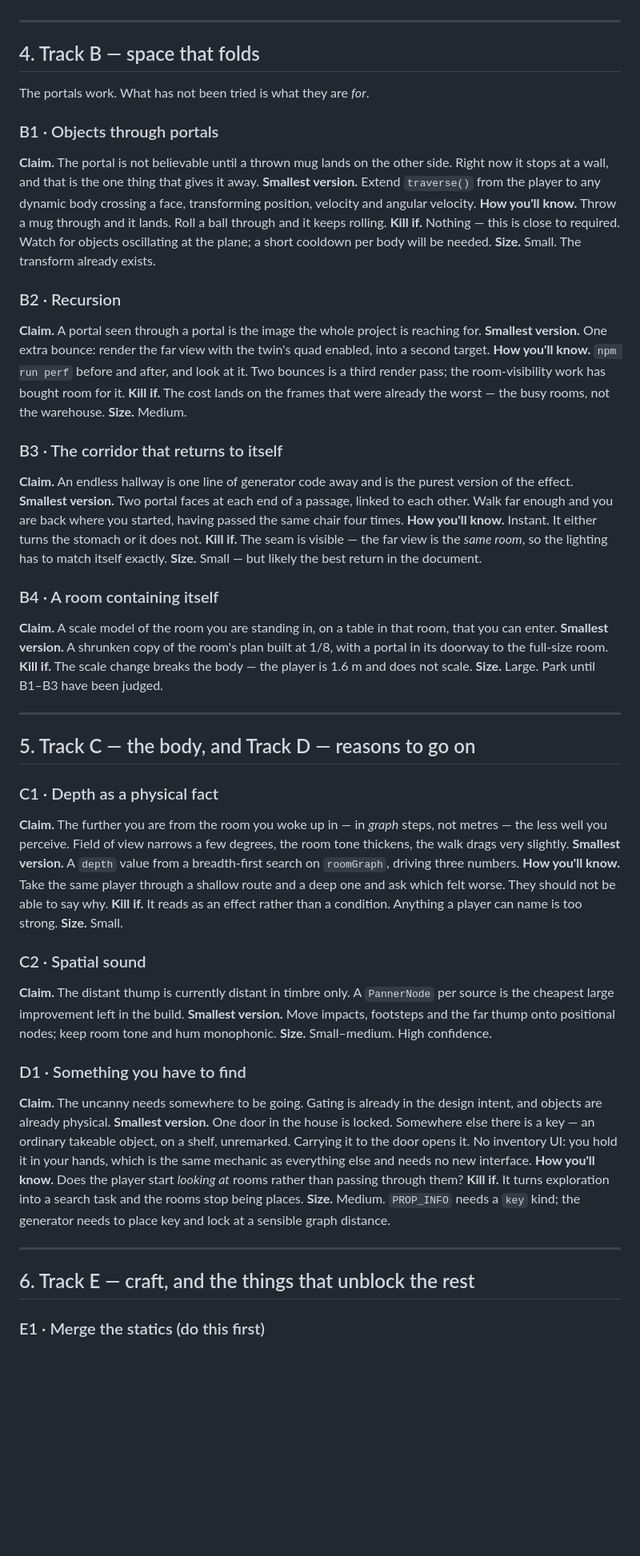
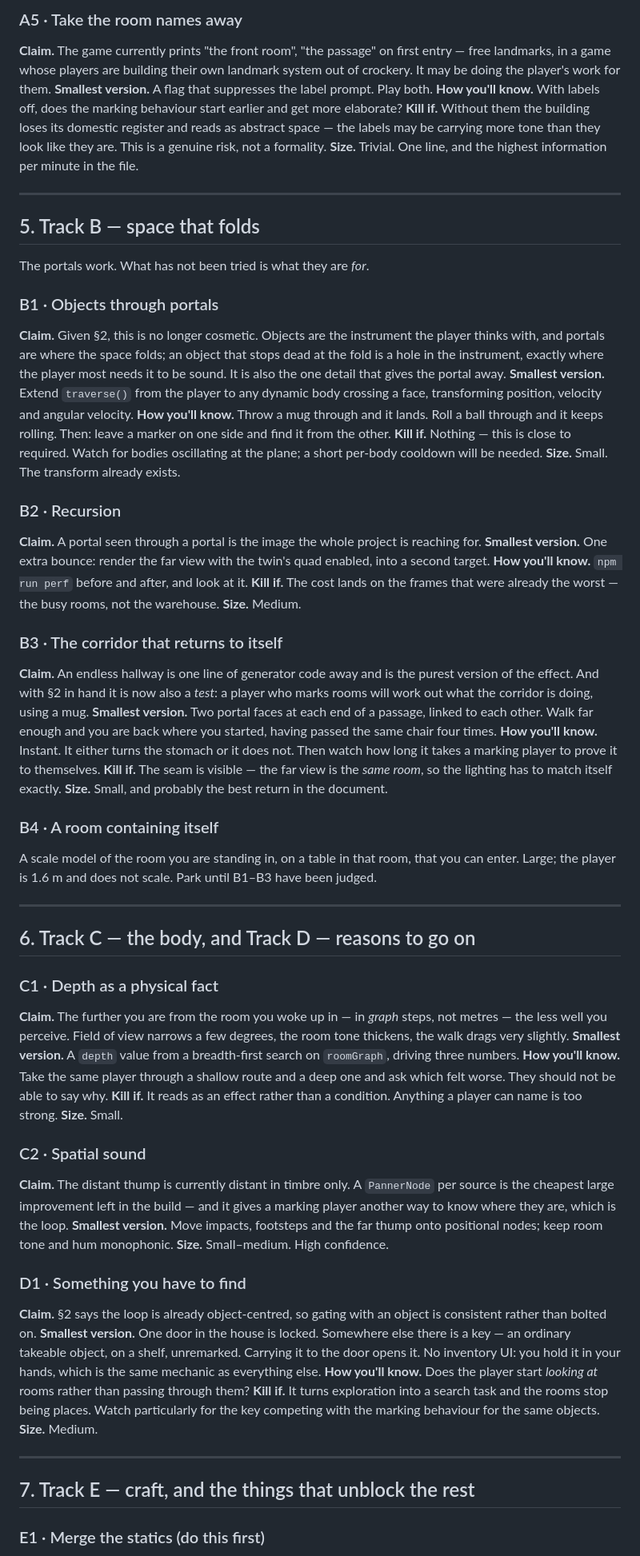
Before and after one commit to micknoise/vitkinstein3d, a Markdown page: PLAN.md, the part around one of its changes. Shown at 80% size. Rendered like a GitHub page; blank space fills up the shorter version.

```diff
--- a/PLAN.md
+++ b/PLAN.md
@@ -131,55 +184,65 @@ read as evidence, not navigation.
+### A5 · Take the room names away
+**Claim.** The game currently prints "the front room", "the passage" on first
+entry — free landmarks, in a game whose players are building their own landmark
+system out of crockery. It may be doing the player's work for them.
+**Smallest version.** A flag that suppresses the label prompt. Play both.
+**How you'll know.** With labels off, does the marking behaviour start earlier
+and get more elaborate?
+**Kill if.** Without them the building loses its domestic register and reads as
+abstract space — the labels may be carrying more tone than they look like they
+are. This is a genuine risk, not a formality.
+**Size.** Trivial. One line, and the highest information per minute in the file.
 
 ---
 
-## 4. Track B — space that folds
+## 5. Track B — space that folds
 
 The portals work. What has not been tried is what they are *for*.
 
 ### B1 · Objects through portals
-**Claim.** The portal is not believable until a thrown mug lands on the other
-side. Right now it stops at a wall, and that is the one thing that gives it away.
+**Claim.** Given §2, this is no longer cosmetic. Objects are the instrument the
+player thinks with, and portals are where the space folds; an object that stops
+dead at the fold is a hole in the instrument, exactly where the player most
+needs it to be sound. It is also the one detail that gives the portal away.
 **Smallest version.** Extend `traverse()` from the player to any dynamic body
 crossing a face, transforming position, velocity and angular velocity.
 **How you'll know.** Throw a mug through and it lands. Roll a ball through and
-it keeps rolling.
-**Kill if.** Nothing — this is close to required. Watch for objects oscillating
-at the plane; a short cooldown per body will be needed.
+it keeps rolling. Then: leave a marker on one side and find it from the other.
+**Kill if.** Nothing — this is close to required. Watch for bodies oscillating
+at the plane; a short per-body cooldown will be needed.
 **Size.** Small. The transform already exists.
 
 ### B2 · Recursion
 **Claim.** A portal seen through a portal is the image the whole project is
 reaching for.
-**Smallest version.** One extra bounce: render the far view with the twin's
-quad enabled, into a second target.
-**How you'll know.** `npm run perf` before and after, and look at it. Two
-bounces is a third render pass; the room-visibility work has bought room for it.
-**Kill if.** The cost lands on the frames that were already the worst — the
-busy rooms, not the warehouse.
+**Smallest version.** One extra bounce: render the far view with the twin's quad
+enabled, into a second target.
+**How you'll know.** `npm run perf` before and after, and look at it.
+**Kill if.** The cost lands on the frames that were already the worst — the busy
+rooms, not the warehouse.
 **Size.** Medium.
 
 ### B3 · The corridor that returns to itself
 **Claim.** An endless hallway is one line of generator code away and is the
-purest version of the effect.
+purest version of the effect. And with §2 in hand it is now also a *test*: a
+player who marks rooms will work out what the corridor is doing, using a mug.
 **Smallest version.** Two portal faces at each end of a passage, linked to each
 other. Walk far enough and you are back where you started, having passed the
 same chair four times.
-**How you'll know.** Instant. It either turns the stomach or it does not.
+**How you'll know.** Instant. It either turns the stomach or it does not. Then
+watch how long it takes a marking player to prove it to themselves.
 **Kill if.** The seam is visible — the far view is the *same room*, so the
 lighting has to match itself exactly.
-**Size.** Small — but likely the best return in the document.
+**Size.** Small, and probably the best return in the document.
 
 ### B4 · A room containing itself
-**Claim.** A scale model of the room you are standing in, on a table in that
-room, that you can enter.
-**Smallest version.** A shrunken copy of the room's plan built at 1/8, with a
-portal in its doorway to the full-size room.
-**Kill if.** The scale change breaks the body — the player is 1.6 m and does not
-scale.
-**Size.** Large. Park until B1–B3 have been judged.
+A scale model of the room you are standing in, on a table in that room, that you
+can enter. Large; the player is 1.6 m and does not scale. Park until B1–B3 have
+been judged.
 
 ---
 
-## 5. Track C — the body, and Track D — reasons to go on
+## 6. Track C — the body, and Track D — reasons to go on
 
 ### C1 · Depth as a physical fact
 **Claim.** The further you are from the room you woke up in — in *graph* steps,
@@ -195,28 +258,29 @@ name is too strong.
 
 ### C2 · Spatial sound
 **Claim.** The distant thump is currently distant in timbre only. A `PannerNode`
-per source is the cheapest large improvement left in the build.
+per source is the cheapest large improvement left in the build — and it gives a
+marking player another way to know where they are, which is the loop.
 **Smallest version.** Move impacts, footsteps and the far thump onto positional
 nodes; keep room tone and hum monophonic.
 **Size.** Small–medium. High confidence.
 
 ### D1 · Something you have to find
-**Claim.** The uncanny needs somewhere to be going. Gating is already in the
-design intent, and objects are already physical.
+**Claim.** §2 says the loop is already object-centred, so gating with an object
+is consistent rather than bolted on.
 **Smallest version.** One door in the house is locked. Somewhere else there is a
 key — an ordinary takeable object, on a shelf, unremarked. Carrying it to the
 door opens it. No inventory UI: you hold it in your hands, which is the same
-mechanic as everything else and needs no new interface.
+mechanic as everything else.
 **How you'll know.** Does the player start *looking at* rooms rather than
 passing through them?
 **Kill if.** It turns exploration into a search task and the rooms stop being
-places.
-**Size.** Medium. `PROP_INFO` needs a `key` kind; the generator needs to place
-key and lock at a sensible graph distance.
+places. Watch particularly for the key competing with the marking behaviour for
+the same objects.
+**Size.** Medium.
 
 ---
 
-## 6. Track E — craft, and the things that unblock the rest
+## 7. Track E — craft, and the things that unblock the rest
 
 ### E1 · Merge the statics (do this first)
 **Claim.** 1012 geometries and 334 draw calls in a room is the ceiling on
```
Also changed, not shown: other parts of PLAN.md (+120 -67 lines).
